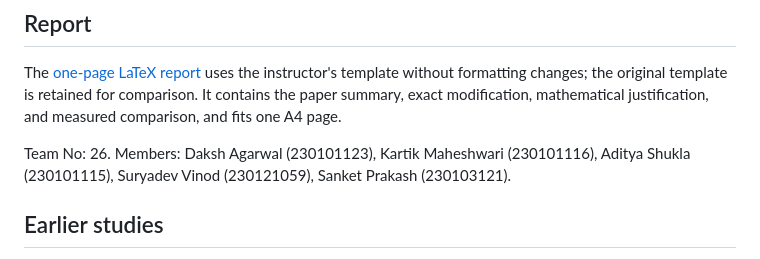
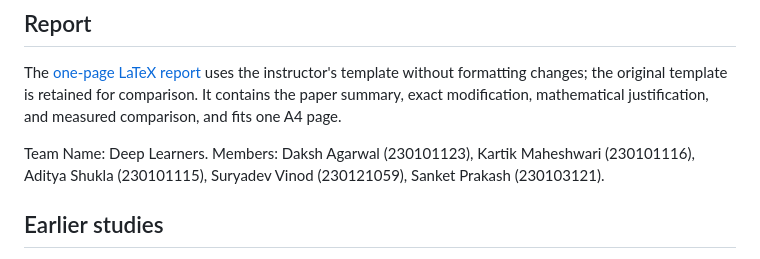
Before and after one commit to hskad/adaptive-fsvod, a Markdown page: README.md, the part around the change. GitHub-like rendering.

```diff
--- a/README.md
+++ b/README.md
@@ -125,7 +125,7 @@ Synthetic scores check software only. A [separate clean reproduction](results/re
 
 The [one-page LaTeX report](report/README.md) uses the instructor's template without formatting changes; the original template is retained for comparison. It contains the paper summary, exact modification, mathematical justification, and measured comparison, and fits one A4 page.
 
-Team No: 26. Members: Daksh Agarwal (230101123), Kartik Maheshwari (230101116), Aditya Shukla (230101115), Suryadev Vinod (230121059), Sanket Prakash (230103121).
+Team Name: Deep Learners. Members: Daksh Agarwal (230101123), Kartik Maheshwari (230101116), Aditya Shukla (230101115), Suryadev Vinod (230121059), Sanket Prakash (230103121).
 
 ## Earlier studies
 
```
